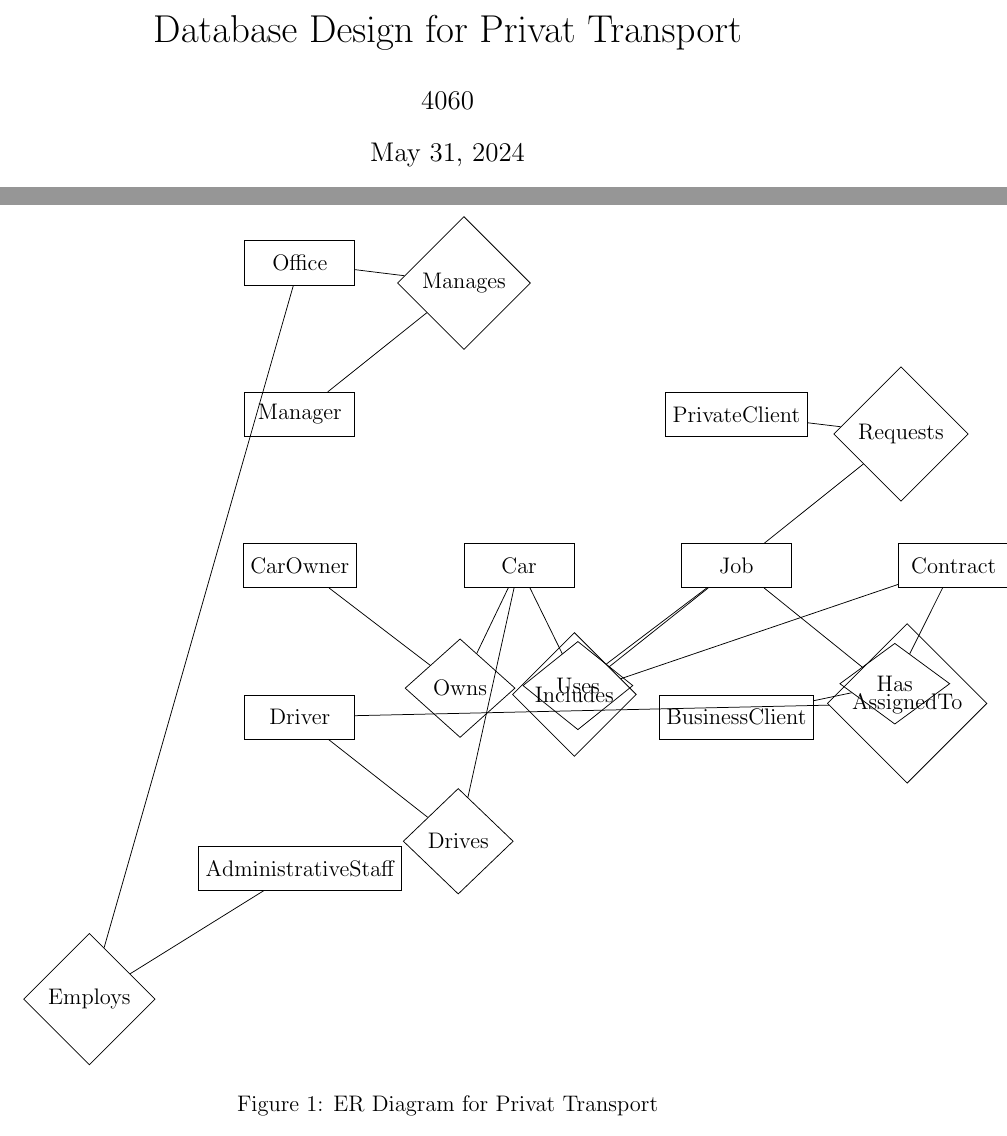
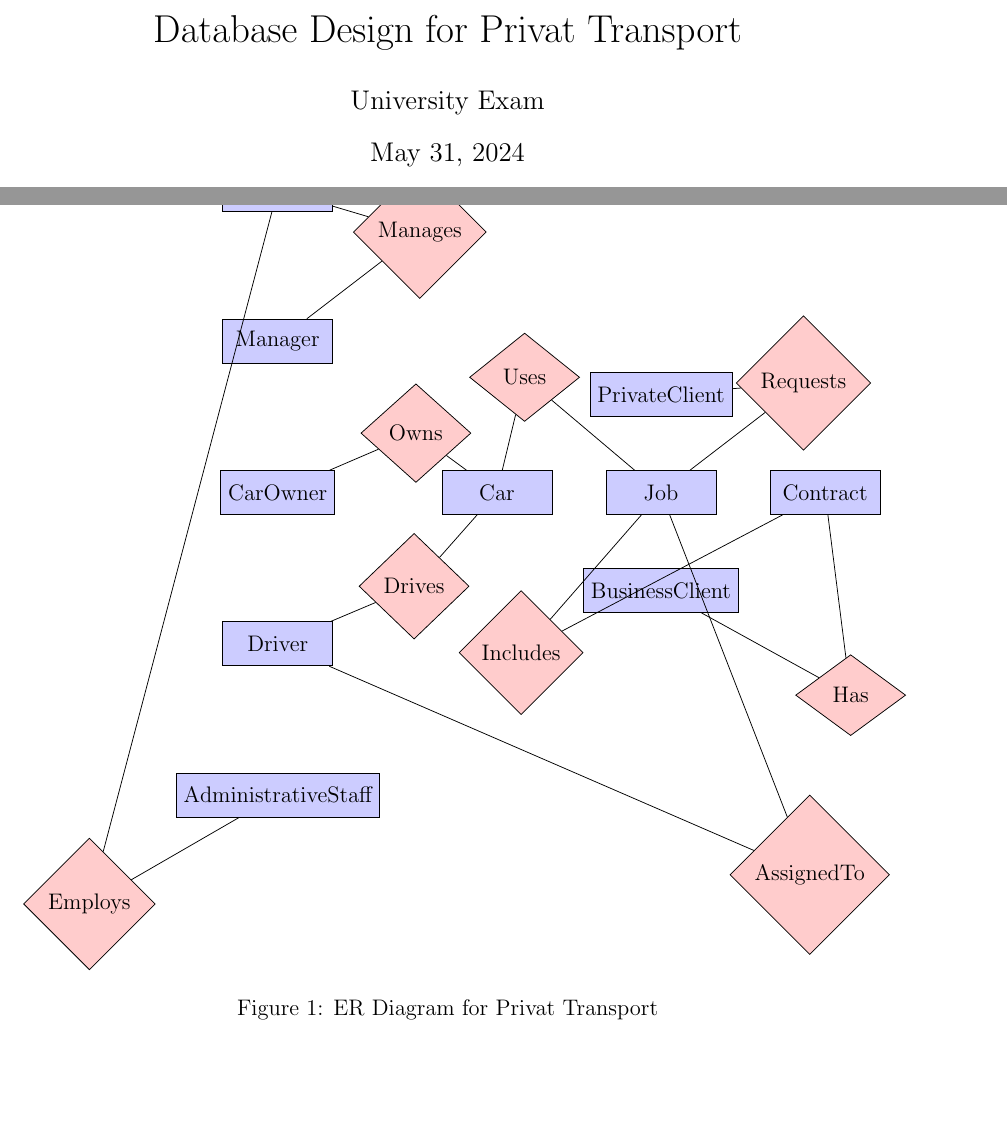
Before and after one commit to valiantlynx/database-datamodeling, a LaTeX problem sheet (project/exercise3.tex): two parts of pages 1 and 4 of 8, joined at a grey line, cut so that both start at the same text, the shorter picture padded with empty space. Compiled offline with pdfLaTeX.

Commit message:
diagram ok

```diff
--- a/project/exercise3.tex
+++ b/project/exercise3.tex
@@ -8,7 +8,7 @@
 \usetikzlibrary{positioning,shapes.geometric}
 \geometry{a4paper, margin=1in}
 \title{Database Design for Privat Transport}
-\author{4060}
+\author{University Exam}
 \date{\today}
 \begin{document}
 \maketitle
@@ -108,10 +108,10 @@ The conceptual database design involves constructing a model of the data require
 
 \begin{figure}[!ht]
 \centering
-\begin{tikzpicture}[node distance=2cm]
+\begin{tikzpicture}[node distance=2cm, every node/.style={fill=white,draw}]
   \tikzset{
-    entity/.style={draw, rectangle, minimum height=2em, minimum width=5em, text centered},
-    relationship/.style={draw, diamond, minimum height=2em, minimum width=5em, text centered}
+    entity/.style={draw, rectangle, minimum height=2em, minimum width=5em, text centered, fill=blue!20},
+    relationship/.style={draw, diamond, minimum height=2em, minimum width=5em, text centered, fill=red!20}
   }
 
   \node[entity] (office) {Office};
@@ -119,21 +119,21 @@ The conceptual database design involves constructing a model of the data require
   \node[entity, below=of manager] (owner) {CarOwner};
   \node[entity, below=of owner] (driver) {Driver};
   \node[entity, below=of driver] (staff) {AdministrativeStaff};
-  \node[entity, right=of owner] (car) {Car};
-  \node[entity, right=of car] (job) {Job};
-  \node[entity, above=of job] (pclient) {PrivateClient};
-  \node[entity, below=of job] (bclient) {BusinessClient};
-  \node[entity, right=of job] (contract) {Contract};
+  \node[entity, right=2cm of owner] (car) {Car};
+  \node[entity, right=1cm of car] (job) {Job};
+  \node[entity, above=1cm of job] (pclient) {PrivateClient};
+  \node[entity, below=1cm of job] (bclient) {BusinessClient};
+  \node[entity, right=1cm of job] (contract) {Contract};
 
-  \node[relationship, above right=of manager] (manages) {Manages};
-  \node[relationship, below right=of owner] (owns) {Owns};
-  \node[relationship, below right=of driver] (drives) {Drives};
-  \node[relationship, below left=of staff] (employs) {Employs};
-  \node[relationship, above right=of job] (requests) {Requests};
-  \node[relationship, below right=of job] (has) {Has};
-  \node[relationship, below left=of job] (includes) {Includes};
-  \node[relationship, below right=of job] (assignedto) {AssignedTo};
-  \node[relationship, below left=of job] (uses) {Uses};
+  \node[relationship, above right=1cm and 1cm of manager] (manages) {Manages};
+  \node[relationship, below right=-2cm and 1cm of owner] (owns) {Owns};
+  \node[relationship, below right=-2cm and 1cm of driver] (drives) {Drives};
+  \node[relationship, below left=1cm and 1cm of staff] (employs) {Employs};
+  \node[relationship, above right=1cm and 1cm of job] (requests) {Requests};
+  \node[relationship, below right=3cm and 2cm of job] (has) {Has};
+  \node[relationship, below left=2cm and 1cm of job] (includes) {Includes};
+  \node[relationship, below right=6cm and 1cm of job] (assignedto) {AssignedTo};
+  \node[relationship, below left=-3cm and 1cm of job] (uses) {Uses};
 
   \draw (office) -- (manages);
   \draw (manages) -- (manager);
```
Also changed, not shown: project/exercise3.pdf, project/exercise3.tex (34 more changed lines).
